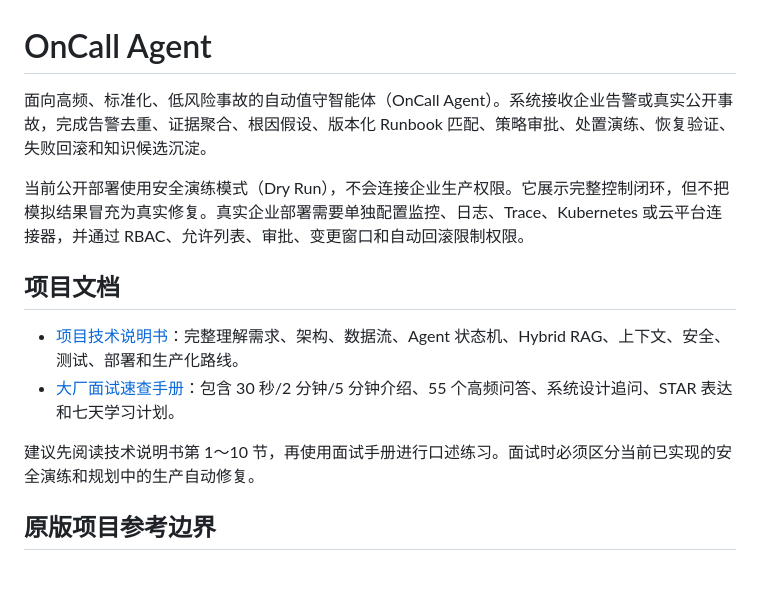
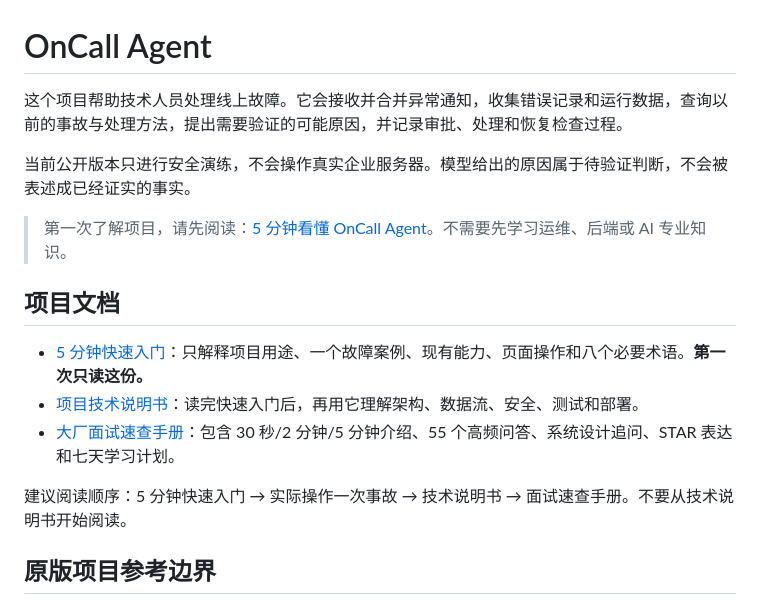
Before and after one commit to antolizama931-debug/oncall-agent, a Markdown page: README.md, the part around the change. Drawn GitHub-style; blank space fills up the shorter version.

```diff
--- a/README.md
+++ b/README.md
@@ -1,15 +1,18 @@
 # OnCall Agent
 
-面向高频、标准化、低风险事故的自动值守智能体（OnCall Agent）。系统接收企业告警或真实公开事故，完成告警去重、证据聚合、根因假设、版本化 Runbook 匹配、策略审批、处置演练、恢复验证、失败回滚和知识候选沉淀。
+这个项目帮助技术人员处理线上故障。它会接收并合并异常通知，收集错误记录和运行数据，查询以前的事故与处理方法，提出需要验证的可能原因，并记录审批、处理和恢复检查过程。
 
-当前公开部署使用安全演练模式（Dry Run），不会连接企业生产权限。它展示完整控制闭环，但不把模拟结果冒充为真实修复。真实企业部署需要单独配置监控、日志、Trace、Kubernetes 或云平台连接器，并通过 RBAC、允许列表、审批、变更窗口和自动回滚限制权限。
+当前公开版本只进行安全演练，不会操作真实企业服务器。模型给出的原因属于待验证判断，不会被表述成已经证实的事实。
+
+> 第一次了解项目，请先阅读：[5 分钟看懂 OnCall Agent](docs/项目快速入门.md)。不需要先学习运维、后端或 AI 专业知识。
 
 ## 项目文档
 
-- [项目技术说明书](docs/项目技术说明书.md)：完整理解需求、架构、数据流、Agent 状态机、Hybrid RAG、上下文、安全、测试、部署和生产化路线。
+- [5 分钟快速入门](docs/项目快速入门.md)：只解释项目用途、一个故障案例、现有能力、页面操作和八个必要术语。**第一次只读这份。**
+- [项目技术说明书](docs/项目技术说明书.md)：读完快速入门后，再用它理解架构、数据流、安全、测试和部署。
 - [大厂面试速查手册](docs/大厂面试速查手册.md)：包含 30 秒/2 分钟/5 分钟介绍、55 个高频问答、系统设计追问、STAR 表达和七天学习计划。
 
-建议先阅读技术说明书第 1～10 节，再使用面试手册进行口述练习。面试时必须区分当前已实现的安全演练和规划中的生产自动修复。
+建议阅读顺序：5 分钟快速入门 → 实际操作一次事故 → 技术说明书 → 面试速查手册。不要从技术说明书开始阅读。
 
 ## 原版项目参考边界
 
```
Also changed, not shown: docs/项目快速入门.md (added, +114 -0 lines).
